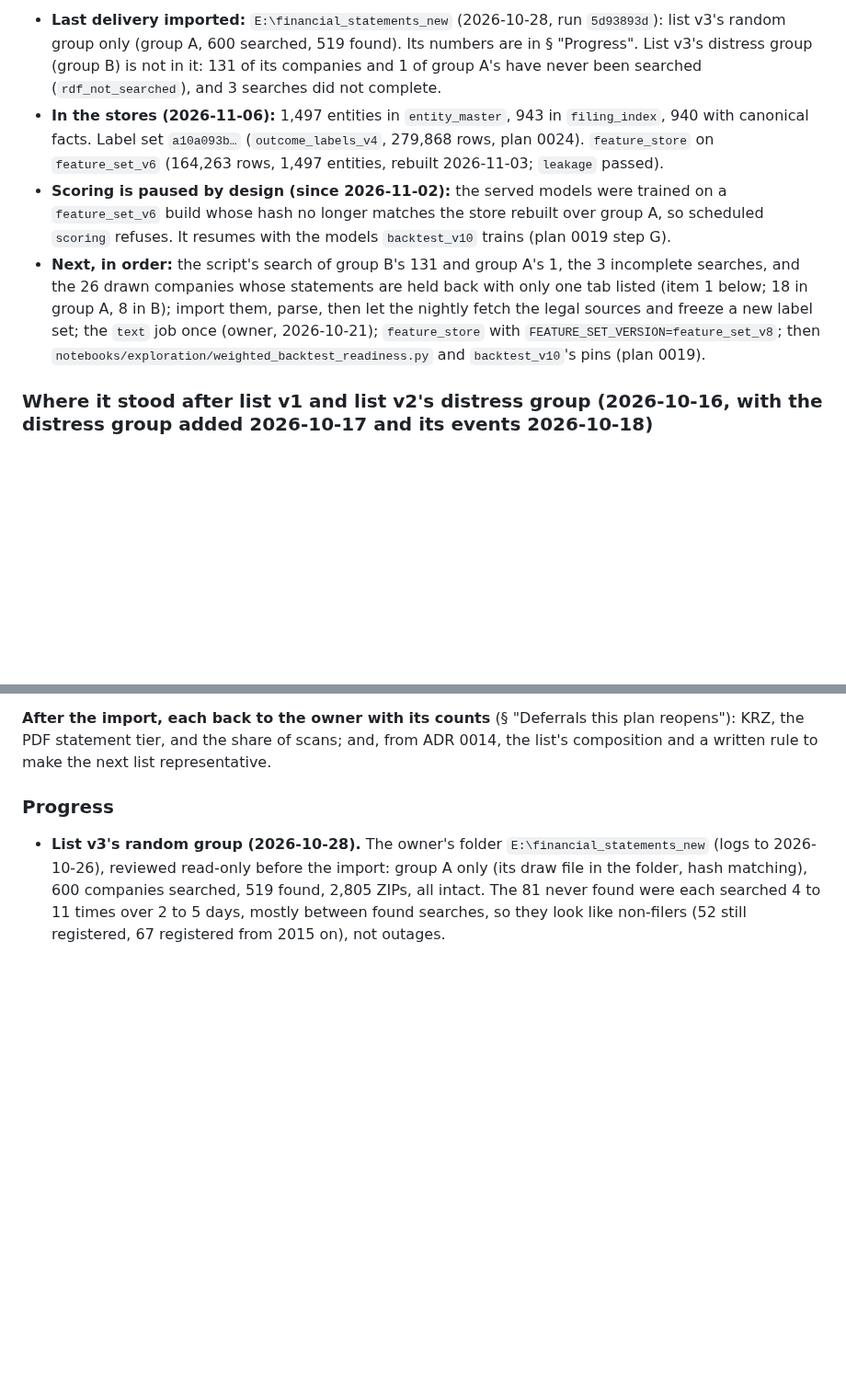
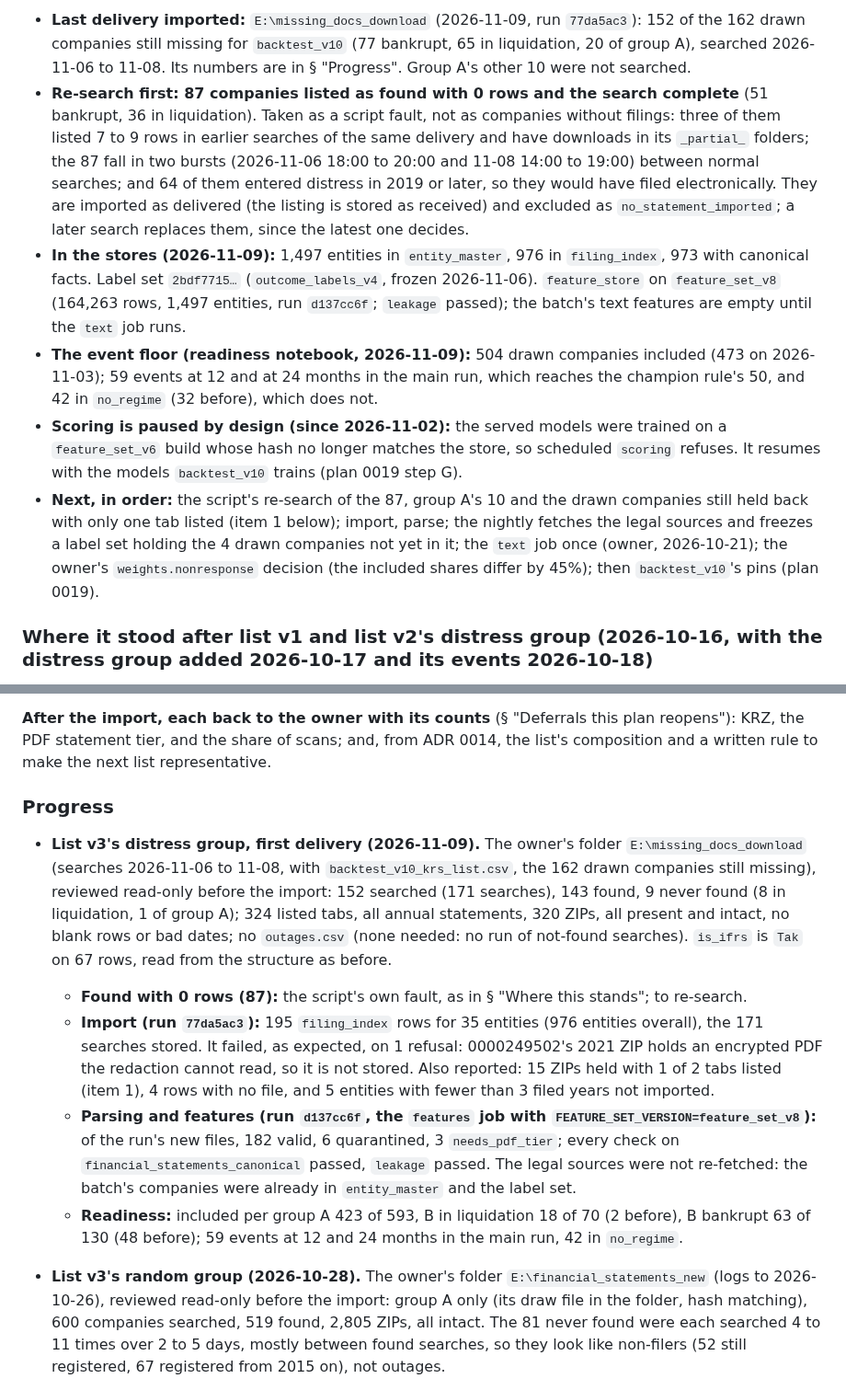
Before and after one commit to odrive881/Polish-Corporate-Distress-Radar, a Markdown page: docs/plans/0014-a3-scripted-rdf-download-import.md, 2 parts joined by grey strips. Shown at 92% size. GitHub-like rendering; blank space fills up the shorter version.

Commit message:
Plan 0014: list v3's distress group, first delivery (2026-11-09): import 77da5ac3, features d137cc6f on feature_set_v8; 59 events in the main run, 42 in no_regime; 87 found-with-0-rows searches to re-search
Co-Authored-By: Claude Opus 5.5 <noreply@anthropic.com>

```diff
--- a/docs/plans/0014-a3-scripted-rdf-download-import.md
+++ b/docs/plans/0014-a3-scripted-rdf-download-import.md
@@ -18,20 +18,27 @@ Rejestr.io list (ADR 0014, accepted 2026-10-06), loaded in step 0.
 
-- **Last delivery imported:** `E:\financial_statements_new` (2026-10-28, run `5d93893d`): list v3's random group
-  only (group A, 600 searched, 519 found). Its numbers are in § "Progress". List v3's distress group (group B) is
-  not in it: 131 of its companies and 1 of group A's have never been searched (`rdf_not_searched`), and 3 searches
-  did not complete.
-- **In the stores (2026-11-06):** 1,497 entities in `entity_master`, 943 in `filing_index`, 940 with canonical
-  facts. Label set `a10a093b…` (`outcome_labels_v4`, 279,868 rows, plan 0024). `feature_store` on `feature_set_v6`
-  (164,263 rows, 1,497 entities, rebuilt 2026-11-03; `leakage` passed).
+- **Last delivery imported:** `E:\missing_docs_download` (2026-11-09, run `77da5ac3`): 152 of the 162 drawn
+  companies still missing for `backtest_v10` (77 bankrupt, 65 in liquidation, 20 of group A), searched 2026-11-06
+  to 11-08. Its numbers are in § "Progress". Group A's other 10 were not searched.
+- **Re-search first: 87 companies listed as found with 0 rows and the search complete** (51 bankrupt, 36 in
+  liquidation). Taken as a script fault, not as companies without filings: three of them listed 7 to 9 rows in
+  earlier searches of the same delivery and have downloads in its `_partial_` folders; the 87 fall in two bursts
+  (2026-11-06 18:00 to 20:00 and 11-08 14:00 to 19:00) between normal searches; and 64 of them entered distress in
+  2019 or later, so they would have filed electronically. They are imported as delivered (the listing is stored as
+  received) and excluded as `no_statement_imported`; a later search replaces them, since the latest one decides.
+- **In the stores (2026-11-09):** 1,497 entities in `entity_master`, 976 in `filing_index`, 973 with canonical
+  facts. Label set `2bdf7715…` (`outcome_labels_v4`, frozen 2026-11-06). `feature_store` on `feature_set_v8`
+  (164,263 rows, 1,497 entities, run `d137cc6f`; `leakage` passed); the batch's text features are empty until the
+  `text` job runs.
+- **The event floor (readiness notebook, 2026-11-09):** 504 drawn companies included (473 on 2026-11-03); 59
+  events at 12 and at 24 months in the main run, which reaches the champion rule's 50, and 42 in `no_regime`
+  (32 before), which does not.
 - **Scoring is paused by design (since 2026-11-02):** the served models were trained on a `feature_set_v6` build
-  whose hash no longer matches the store rebuilt over group A, so scheduled `scoring` refuses. It resumes with the
-  models `backtest_v10` trains (plan 0019 step G).
-- **Next, in order:** the script's search of group B's 131 and group A's 1, the 3 incomplete searches, and the 26
-  drawn companies whose statements are held back with only one tab listed (item 1 below; 18 in group A, 8 in
-  B); import them, parse, then
-  let the nightly fetch the legal sources and freeze a new label set; the `text` job once (owner, 2026-10-21);
-  `feature_store` with `FEATURE_SET_VERSION=feature_set_v8`; then `notebooks/exploration/weighted_backtest_readiness.py`
-  and `backtest_v10`'s pins (plan 0019).
+  whose hash no longer matches the store, so scheduled `scoring` refuses. It resumes with the models
+  `backtest_v10` trains (plan 0019 step G).
+- **Next, in order:** the script's re-search of the 87, group A's 10 and the drawn companies still held back with
+  only one tab listed (item 1 below); import, parse; the nightly fetches the legal sources and freezes a label set
+  holding the 4 drawn companies not yet in it; the `text` job once (owner, 2026-10-21); the owner's
+  `weights.nonresponse` decision (the included shares differ by 45%); then `backtest_v10`'s pins (plan 0019).
 
 ### Where it stood after list v1 and list v2's distress group (2026-10-16, with the distress group added 2026-10-17 and its events 2026-10-18)
 
@@ -303,6 +310,23 @@ the next list representative.
 
 ### Progress
 
+- **List v3's distress group, first delivery (2026-11-09).** The owner's folder `E:\missing_docs_download`
+  (searches 2026-11-06 to 11-08, with `backtest_v10_krs_list.csv`, the 162 drawn companies still missing),
+  reviewed read-only before the import: 152 searched (171 searches), 143 found, 9 never found (8 in
+  liquidation, 1 of group A); 324 listed tabs, all annual statements, 320 ZIPs, all present and intact, no blank
+  rows or bad dates; no `outages.csv` (none needed: no run of not-found searches). `is_ifrs` is `Tak` on 67 rows,
+  read from the structure as before.
+  - **Found with 0 rows (87):** the script's own fault, as in § "Where this stands"; to re-search.
+  - **Import (run `77da5ac3`):** 195 `filing_index` rows for 35 entities (976 entities overall), the 171 searches
+    stored. It failed, as expected, on 1 refusal: 0000249502's 2021 ZIP holds an encrypted PDF the redaction cannot
+    read, so it is not stored. Also reported: 15 ZIPs held with 1 of 2 tabs listed (item 1), 4 rows with no file,
+    and 5 entities with fewer than 3 filed years not imported.
+  - **Parsing and features (run `d137cc6f`, the `features` job with `FEATURE_SET_VERSION=feature_set_v8`):** of the
+    run's new files, 182 valid, 6 quarantined, 3 `needs_pdf_tier`; every check on `financial_statements_canonical`
+    passed, `leakage` passed. The legal sources were not re-fetched: the batch's companies were already in
+    `entity_master` and the label set.
+  - **Readiness:** included per group A 423 of 593, B in liquidation 18 of 70 (2 before), B bankrupt 63 of 130 (48
+    before); 59 events at 12 and 24 months in the main run, 42 in `no_regime`.
 - **List v3's random group (2026-10-28).** The owner's folder `E:\financial_statements_new` (logs to
   2026-10-26), reviewed read-only before the import: group A only (its draw file in the folder, hash matching),
   600 companies searched, 519 found, 2,805 ZIPs, all intact. The 81 never found were each searched 4 to 11 times
```
Also changed, not shown: other parts of docs/plans/0014-a3-scripted-rdf-download-import.md (+2 -2 lines).
